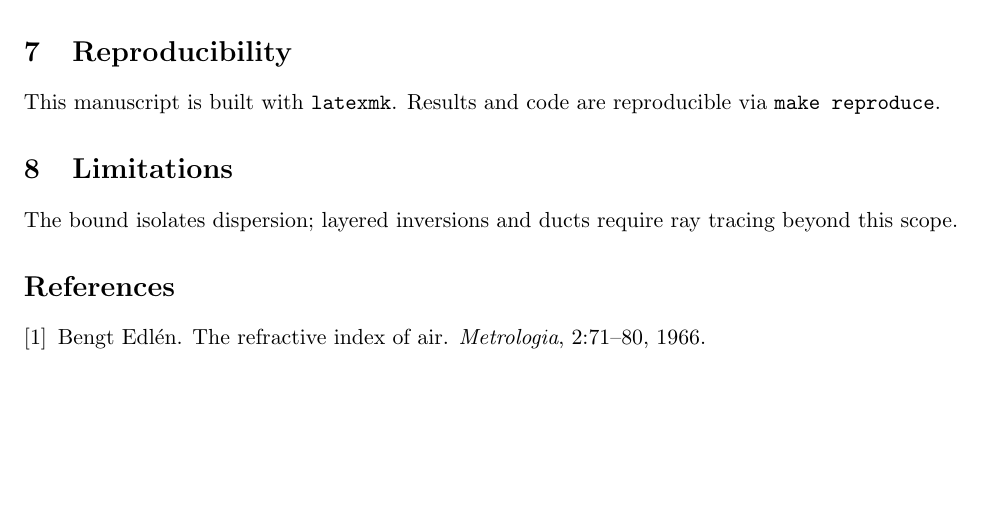
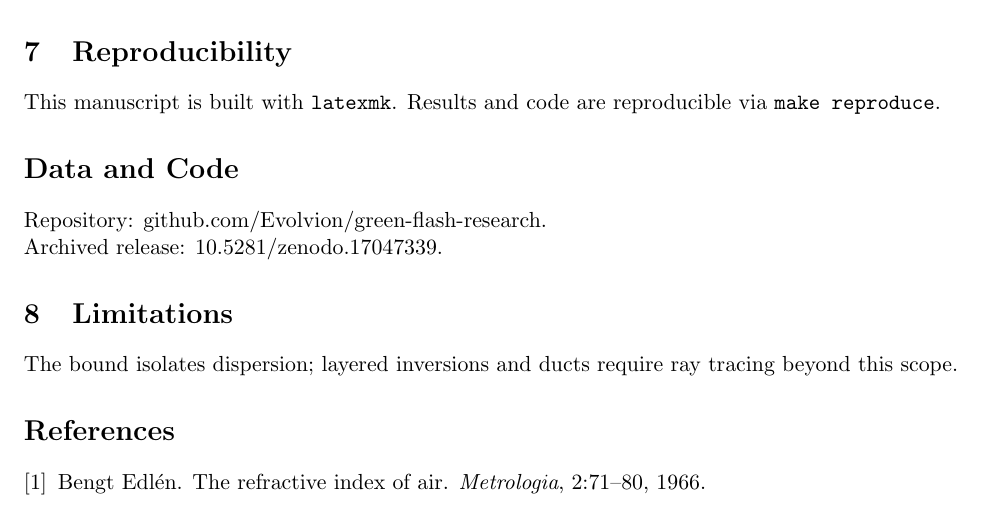
Before and after one commit to Evolvion/green-flash-research, a LaTeX paper (paper/preprint.tex): part of page 2 of 2 before the commit and part of page 2 of 3 after it, cut so that both start at the same text, the shorter picture padded with empty space. Compiled offline with pdfLaTeX.

Commit message:
Docs: add Zenodo Concept and Version DOIs
Docs: add Zenodo Concept and Version DOIs

```diff
--- a/paper/preprint.tex
+++ b/paper/preprint.tex
@@ -50,6 +50,10 @@ Green-flash taxonomy and simulations are summarized by Young~\cite{YoungJOSA,You
 \section{Reproducibility}
 This manuscript is built with \texttt{latexmk}. Results and code are reproducible via \texttt{make reproduce}.
 
+\section*{Data and Code}
+Repository: \href{https://github.com/Evolvion/green-flash-research}{github.com/Evolvion/green-flash-research}.\\
+Archived release: \href{https://doi.org/10.5281/zenodo.17047339}{10.5281/zenodo.17047339}.
+
 \section{Limitations}
 The bound isolates dispersion; layered inversions and ducts require ray tracing beyond this scope.
 
```
Also changed, not shown: README.md, 1 other file.
